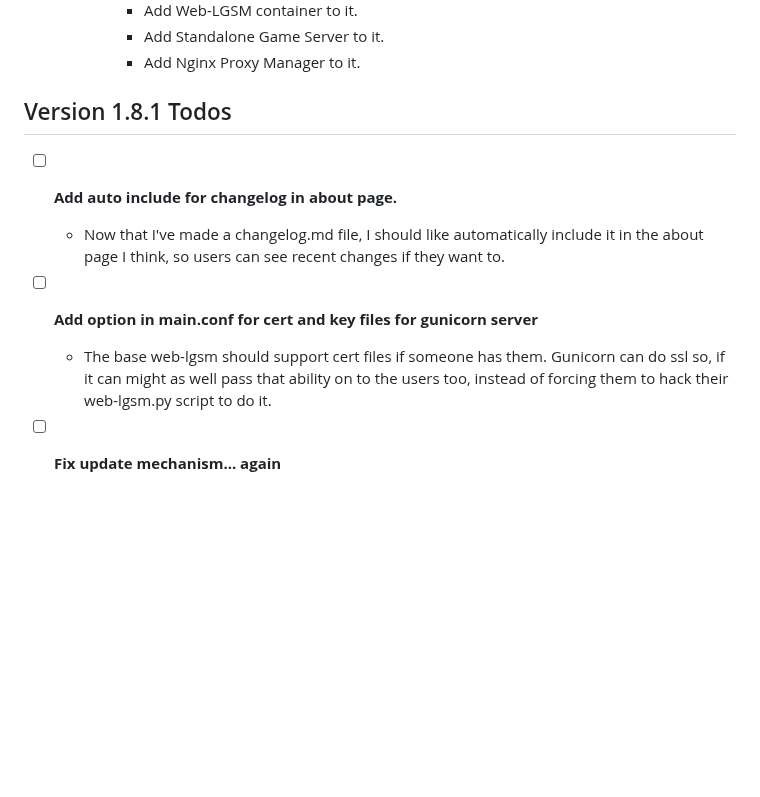
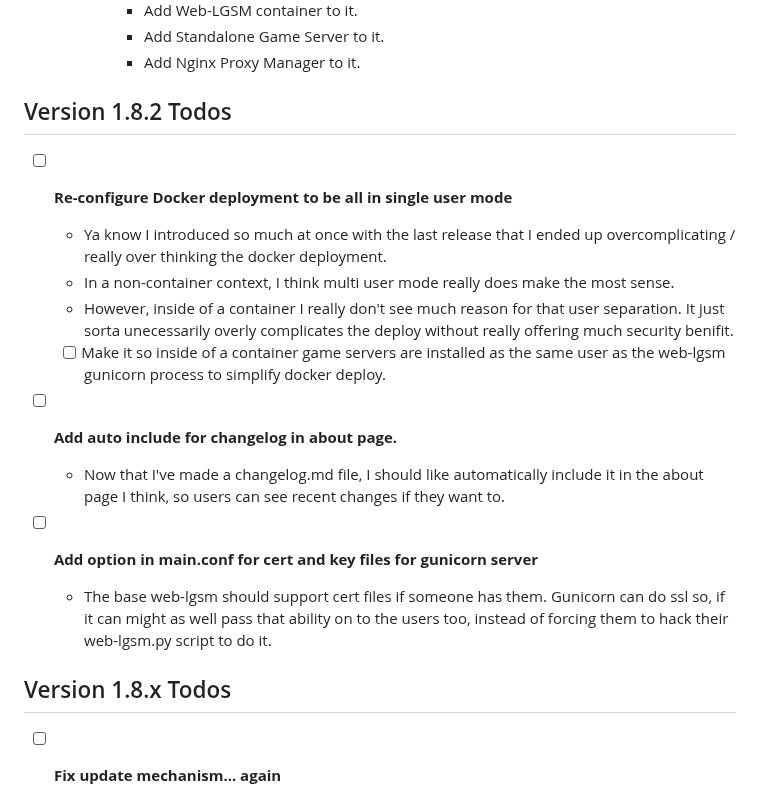
Before and after one commit to BlueSquare23/web-lgsm, a Markdown page: Todos.md, the part around the change. Drawn GitHub-style; blank space fills up the shorter version.

Commit message:
Update todos based on user submitted docker deploy issue
* https://github.com/bluesquare23/web-lgsm/issues/34

```diff
--- a/Todos.md
+++ b/Todos.md
@@ -80,7 +80,18 @@
         - Add Nginx Proxy Manager to it.
 
 
-## Version 1.8.1 Todos
+## Version 1.8.2 Todos
+
+* [ ] **Re-configure Docker deployment to be all in single user mode**
+  - Ya know I introduced so much at once with the last release that I ended up
+    overcomplicating / really over thinking the docker deployment.
+  - In a non-container context, I think multi user mode really does make the
+    most sense.
+  - However, inside of a container I really don't see much reason for that user
+    separation. It just sorta unecessarily overly complicates the deploy
+    without really offering much security benifit.
+  - [ ] Make it so inside of a container game servers are installed as the same
+    user as the web-lgsm gunicorn process to simplify docker deploy.
 
 * [ ] **Add auto include for changelog in about page.**
   - Now that I've made a changelog.md file, I should like automatically include
@@ -91,6 +102,8 @@
   - The base web-lgsm should support cert files if someone has them. Gunicorn
     can do ssl so, if it can might as well pass that ability on to the users
     too, instead of forcing them to hack their web-lgsm.py script to do it.
+
+## Version 1.8.x Todos
 
 * [ ] **Fix update mechanism... again**
   - I need to just mv existing to .bak and install fresh,
```
